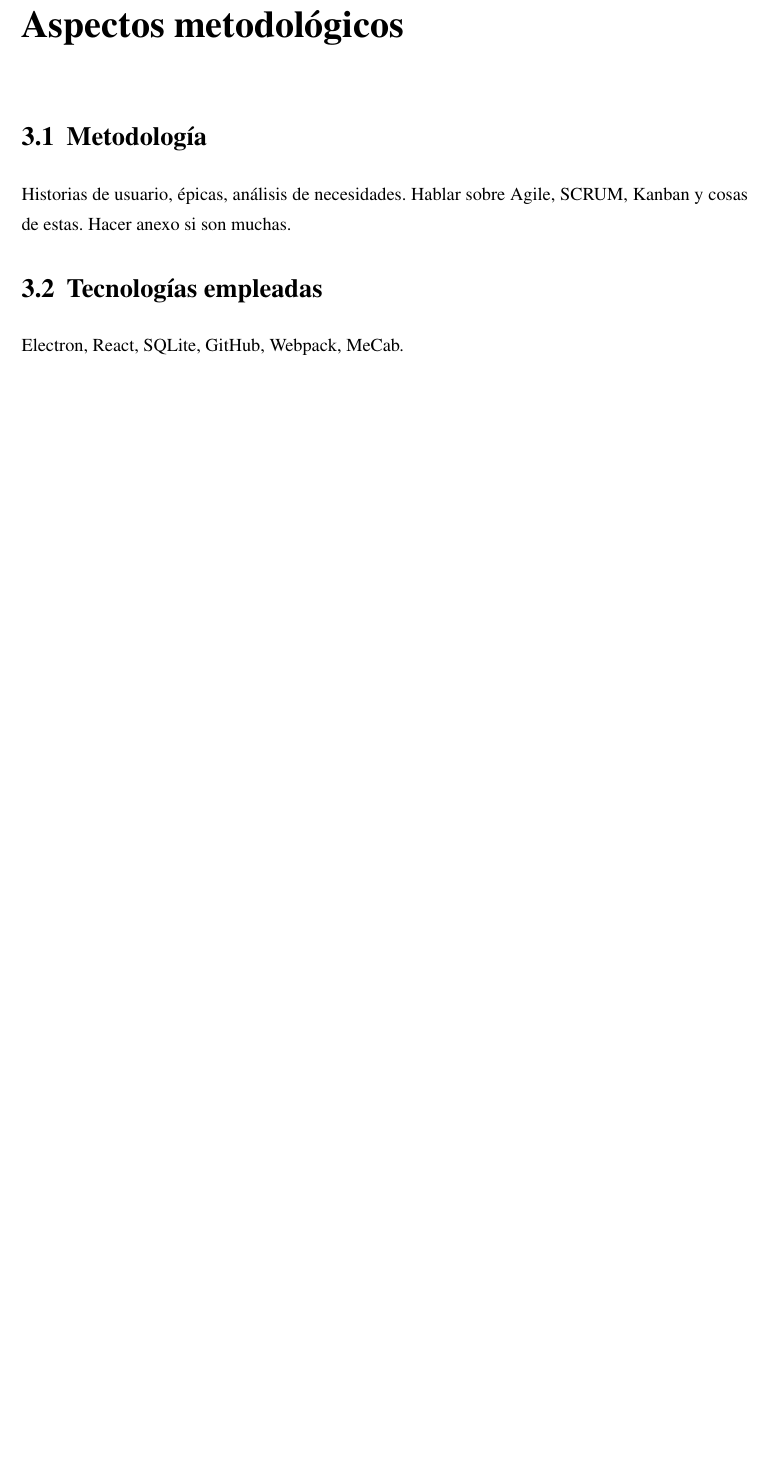
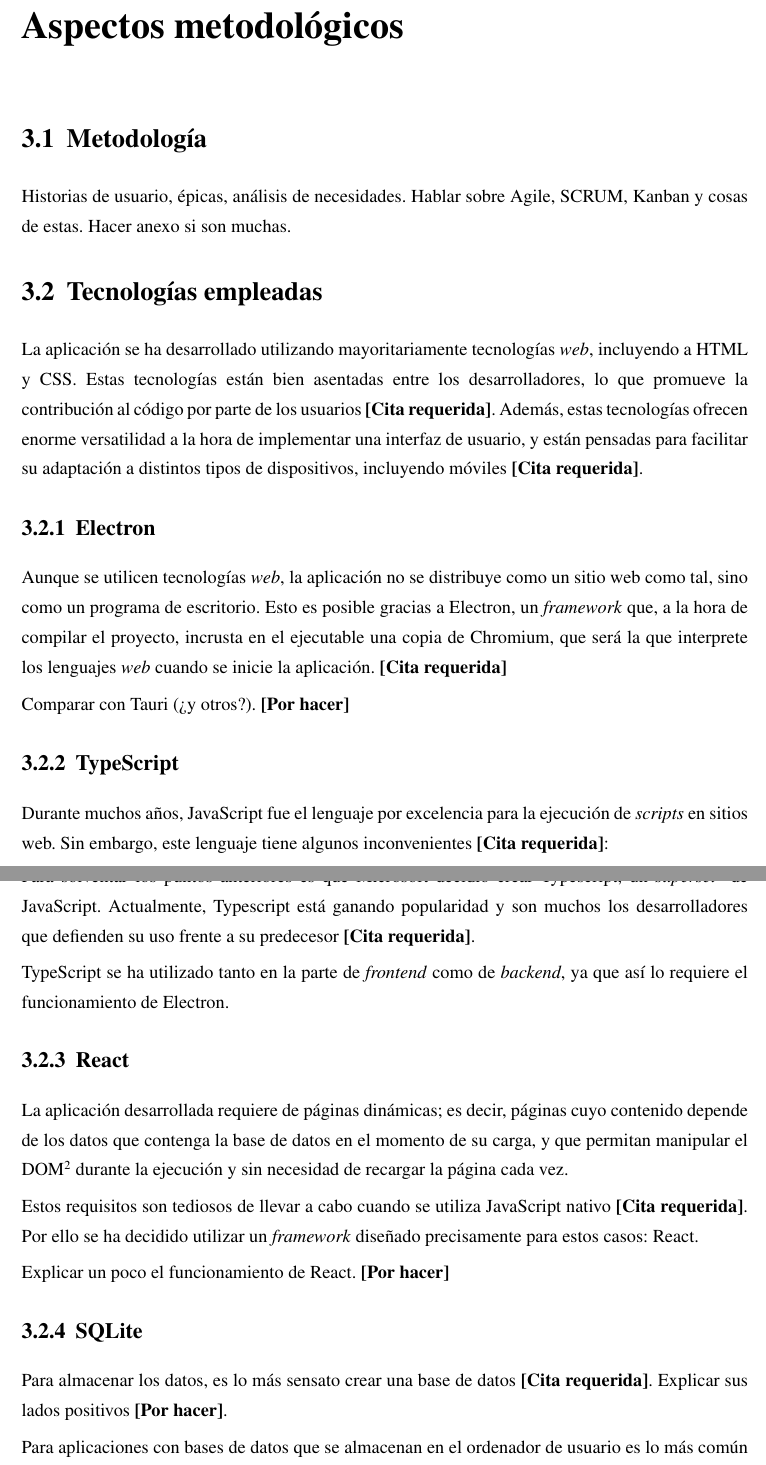
Before and after one commit to Laquinh/tfg-inso, a LaTeX book (main.tex, which reads base.tex, chapters/methodological-aspects.tex): part of page 12 of 16 before the commit and two parts of pages 12 and 13 of 17 after it, the two joined at a grey line, cut so that both start at the same text, the shorter picture padded with empty space. Compiled offline with pdfLaTeX.

Commit message:
Start section on Technologies Used

```diff
--- a/base.tex
+++ b/base.tex
@@ -230,3 +230,7 @@
 \makeatother
 
 \renewcommand{\tablename}{Tabla} % In theory this needs to go after \begin{document}
+
+\newcommand{\citationNeeded}{\textbf{[Cita requerida]}}
+
+\newcommand{\todo}{\textbf{[Por hacer]}}
--- a/chapters/methodological-aspects.tex
+++ b/chapters/methodological-aspects.tex
@@ -8,4 +8,36 @@ Hacer anexo si son muchas.
 
 \section{Tecnologías empleadas}
 
-Electron, React, SQLite, GitHub, Webpack, MeCab.
+La aplicación se ha desarrollado utilizando mayoritariamente tecnologías \textit{web}, incluyendo a HTML y CSS. Estas tecnologías están bien asentadas entre los desarrolladores, lo que promueve la contribución al código por parte de los usuarios \citationNeeded. Además, estas tecnologías ofrecen enorme versatilidad a la hora de implementar una interfaz de usuario, y están pensadas para facilitar su adaptación a distintos tipos de dispositivos, incluyendo móviles \citationNeeded.
+
+\subsection{Electron}
+
+Aunque se utilicen tecnologías \textit{web}, la aplicación no se distribuye como un sitio web como tal, sino como un programa de escritorio. Esto es posible gracias a Electron, un \textit{framework} que, a la hora de compilar el proyecto, incrusta en el ejecutable una copia de Chromium, que será la que interprete los lenguajes \textit{web} cuando se inicie la aplicación. \citationNeeded
+
+Comparar con Tauri (¿y otros?). \todo
+
+\subsection{TypeScript}
+
+Durante muchos años, JavaScript fue el lenguaje por excelencia para la ejecución de \textit{scripts} en sitios web. Sin embargo, este lenguaje tiene algunos inconvenientes \citationNeeded:
+
+\begin{enumerate}
+	\item
+\end{enumerate}
+
+Para solventar los puntos anteriores es que Microsoft decidió crear Typescript, un \textit{superset}\footnote{\todo} de JavaScript. Actualmente, Typescript está ganando popularidad y son muchos los desarrolladores que defienden su uso frente a su predecesor \citationNeeded.
+
+TypeScript se ha utilizado tanto en la parte de \textit{frontend} como de \textit{backend}, ya que así lo requiere el funcionamiento de Electron.
+
+\subsection{React}
+
+La aplicación desarrollada requiere de páginas dinámicas; es decir, páginas cuyo contenido depende de los datos que contenga la base de datos en el momento de su carga, y que permitan manipular el DOM\footnote{\todo} durante la ejecución y sin necesidad de recargar la página cada vez.
+
+Estos requisitos son tediosos de llevar a cabo cuando se utiliza JavaScript nativo \citationNeeded. Por ello se ha decidido utilizar un \textit{framework} diseñado precisamente para estos casos: React.
+
+Explicar un poco el funcionamiento de React. \todo
+
+\subsection{SQLite}
+
+Para almacenar los datos, es lo más sensato crear una base de datos \citationNeeded. Explicar sus lados positivos \todo.
+
+Para aplicaciones con bases de datos que se almacenan en el ordenador de usuario es lo más común utilizar SQLite \citationNeeded. Explicar su funcionamiento \todo.
```
Also changed, not shown: chapters/methodological-aspects.tex (12 more changed lines).
